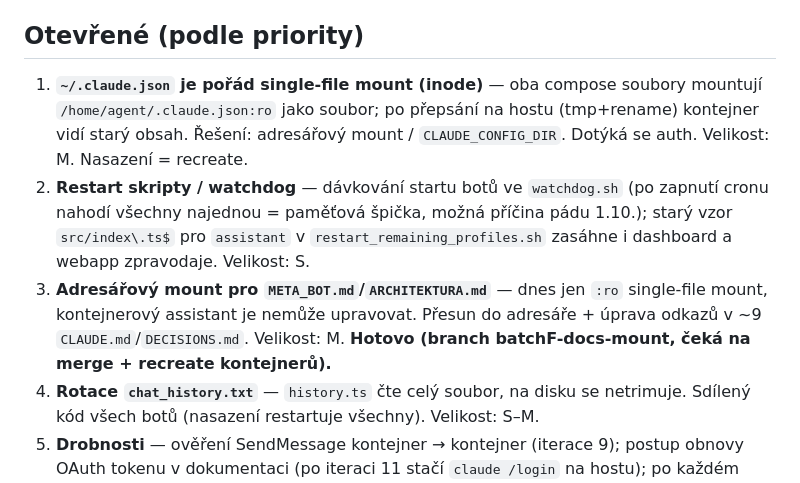
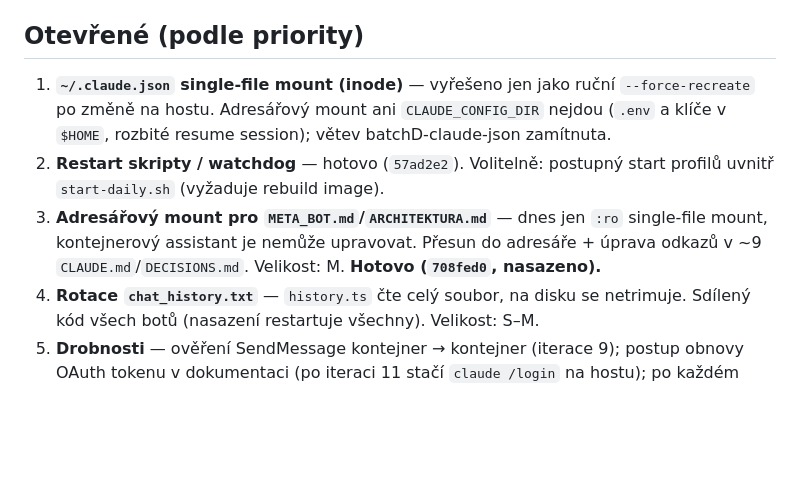
Before and after one commit to laczker/My-Agents-System, a Markdown page: personal/devbot/TASKS.md, the part around the change. Rendered like a GitHub page; blank space fills up the shorter version.

Commit message:
devbot: update TASKS after batches D-F
Co-Authored-By: Claude Sonnet 5.5 <noreply@anthropic.com>

```diff
--- a/personal/devbot/TASKS.md
+++ b/personal/devbot/TASKS.md
@@ -5,18 +5,11 @@ Stav ověřen proti kódu, compose souborům, `watchdog.sh` a `git log` k 7.10.2
 
 ## Otevřené (podle priority)
 
-1. **`~/.claude.json` je pořád single-file mount (inode)** — oba compose soubory
-   mountují `/home/agent/.claude.json:ro` jako soubor; po přepsání na hostu
-   (tmp+rename) kontejner vidí starý obsah. Řešení: adresářový mount /
-   `CLAUDE_CONFIG_DIR`. Dotýká se auth. Velikost: M. Nasazení = recreate.
-2. **Restart skripty / watchdog** — dávkování startu botů ve `watchdog.sh` (po
-   zapnutí cronu nahodí všechny najednou = paměťová špička, možná příčina pádu
-   1.10.); starý vzor `src/index\.ts$` pro `assistant` v
-   `restart_remaining_profiles.sh` zasáhne i dashboard a webapp zpravodaje.
-   Velikost: S.
+1. **`~/.claude.json` single-file mount (inode)** — vyřešeno jen jako ruční `--force-recreate` po změně na hostu. Adresářový mount ani `CLAUDE_CONFIG_DIR` nejdou (`.env` a klíče v `$HOME`, rozbité resume session); větev batchD-claude-json zamítnuta.
+2. **Restart skripty / watchdog** — hotovo (`57ad2e2`). Volitelně: postupný start profilů uvnitř `start-daily.sh` (vyžaduje rebuild image).
 3. **Adresářový mount pro `META_BOT.md`/`ARCHITEKTURA.md`** — dnes jen `:ro`
    single-file mount, kontejnerový assistant je nemůže upravovat. Přesun do
-   adresáře + úprava odkazů v ~9 `CLAUDE.md`/`DECISIONS.md`. Velikost: M. **Hotovo (branch batchF-docs-mount, čeká na merge + recreate kontejnerů).**
+   adresáře + úprava odkazů v ~9 `CLAUDE.md`/`DECISIONS.md`. Velikost: M. **Hotovo (`708fed0`, nasazeno).**
 4. **Rotace `chat_history.txt`** — `history.ts` čte celý soubor, na disku se
    netrimuje. Sdílený kód všech botů (nasazení restartuje všechny). Velikost: S–M.
 5. **Drobnosti** — ověření SendMessage kontejner → kontejner (iterace 9);
```
